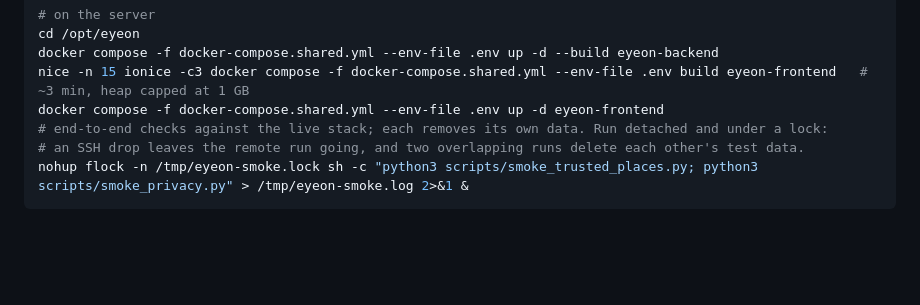
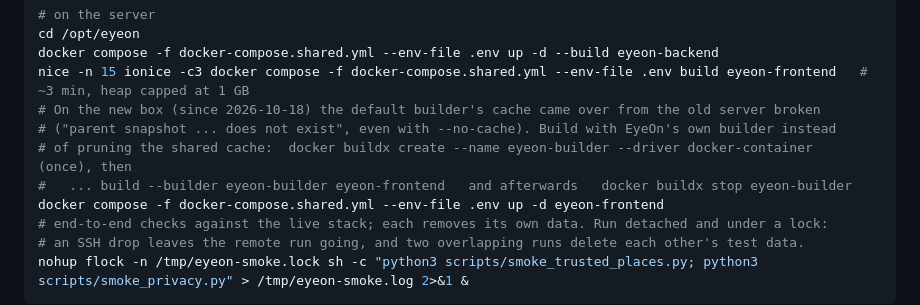
Before and after one commit to mahfuzcmt/eyeon, a Markdown page: docs/DEPLOYMENT.md, the part around the change. GitHub-like rendering; blank space fills up the shorter version.

Commit message:
docs: build the frontend with a separate buildx builder on the new server
Co-Authored-By: Claude Opus 5.5 <noreply@anthropic.com>

```diff
--- a/docs/DEPLOYMENT.md
+++ b/docs/DEPLOYMENT.md
@@ -184,6 +184,10 @@ rsync -az backend/target/eyeon.jar root@103.159.37.145:/opt/eyeon/backend/target
 cd /opt/eyeon
 docker compose -f docker-compose.shared.yml --env-file .env up -d --build eyeon-backend
 nice -n 15 ionice -c3 docker compose -f docker-compose.shared.yml --env-file .env build eyeon-frontend   # ~3 min, heap capped at 1 GB
+# On the new box (since 2026-10-18) the default builder's cache came over from the old server broken
+# ("parent snapshot ... does not exist", even with --no-cache). Build with EyeOn's own builder instead
+# of pruning the shared cache:  docker buildx create --name eyeon-builder --driver docker-container  (once), then
+#   ... build --builder eyeon-builder eyeon-frontend   and afterwards   docker buildx stop eyeon-builder
 docker compose -f docker-compose.shared.yml --env-file .env up -d eyeon-frontend
 # end-to-end checks against the live stack; each removes its own data. Run detached and under a lock:
 # an SSH drop leaves the remote run going, and two overlapping runs delete each other's test data.
```
